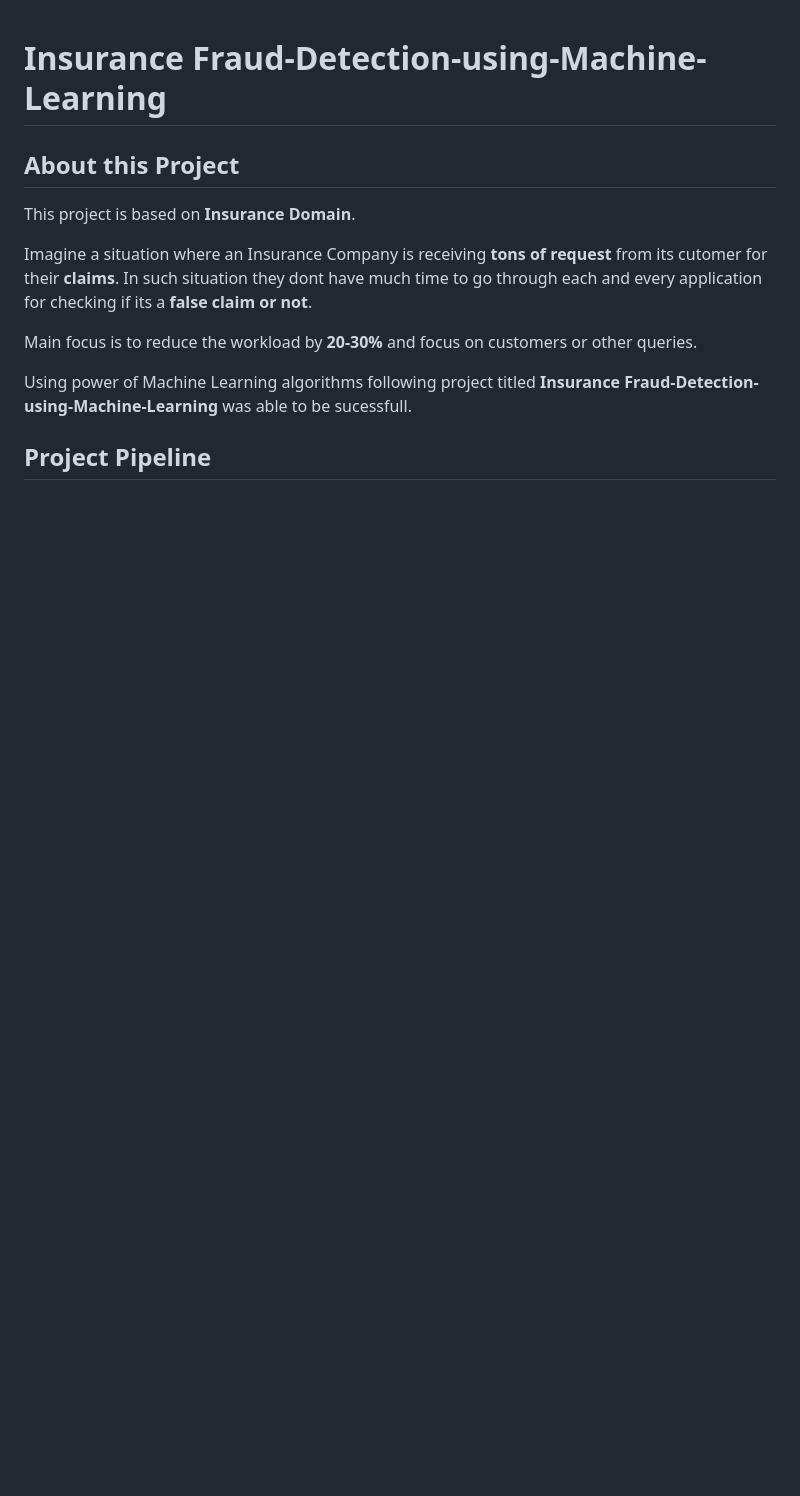
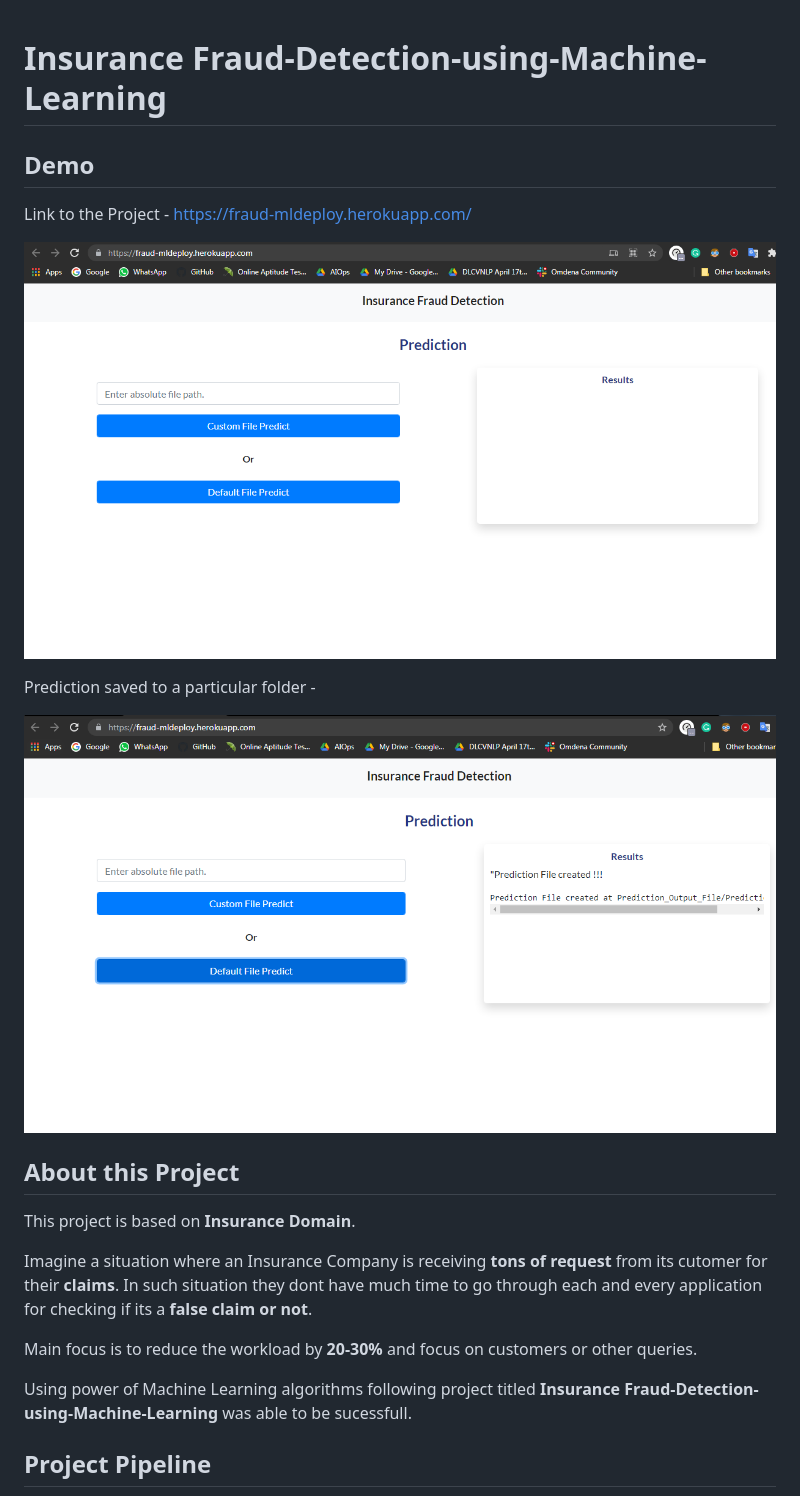
Before and after one commit to Rishav-hub/Insurance-Fraud-Detection-using-Machine-Learning, a Markdown page: README.md, the part around the change printed below. GitHub-like rendering; pictures changed too: assets/image/page.PNG (added), assets/image/prediction.PNG (added); blank space fills up the shorter version.

Commit message:
Updated Readme.md , added deployment results

```diff
--- a/README.md
+++ b/README.md
@@ -1,4 +1,14 @@
 # Insurance Fraud-Detection-using-Machine-Learning
+
+## Demo
+
+Link to the Project - https://fraud-mldeploy.herokuapp.com/
+
+![prediction](assets/image/prediction.PNG)
+
+Prediction saved to a particular folder -
+
+![prediction](assets/image/page.PNG)
 
 ## About this Project
 
```
Also changed, not shown: other parts of README.md (+5 -1 lines), assets/image/deploy.PNG (added).
